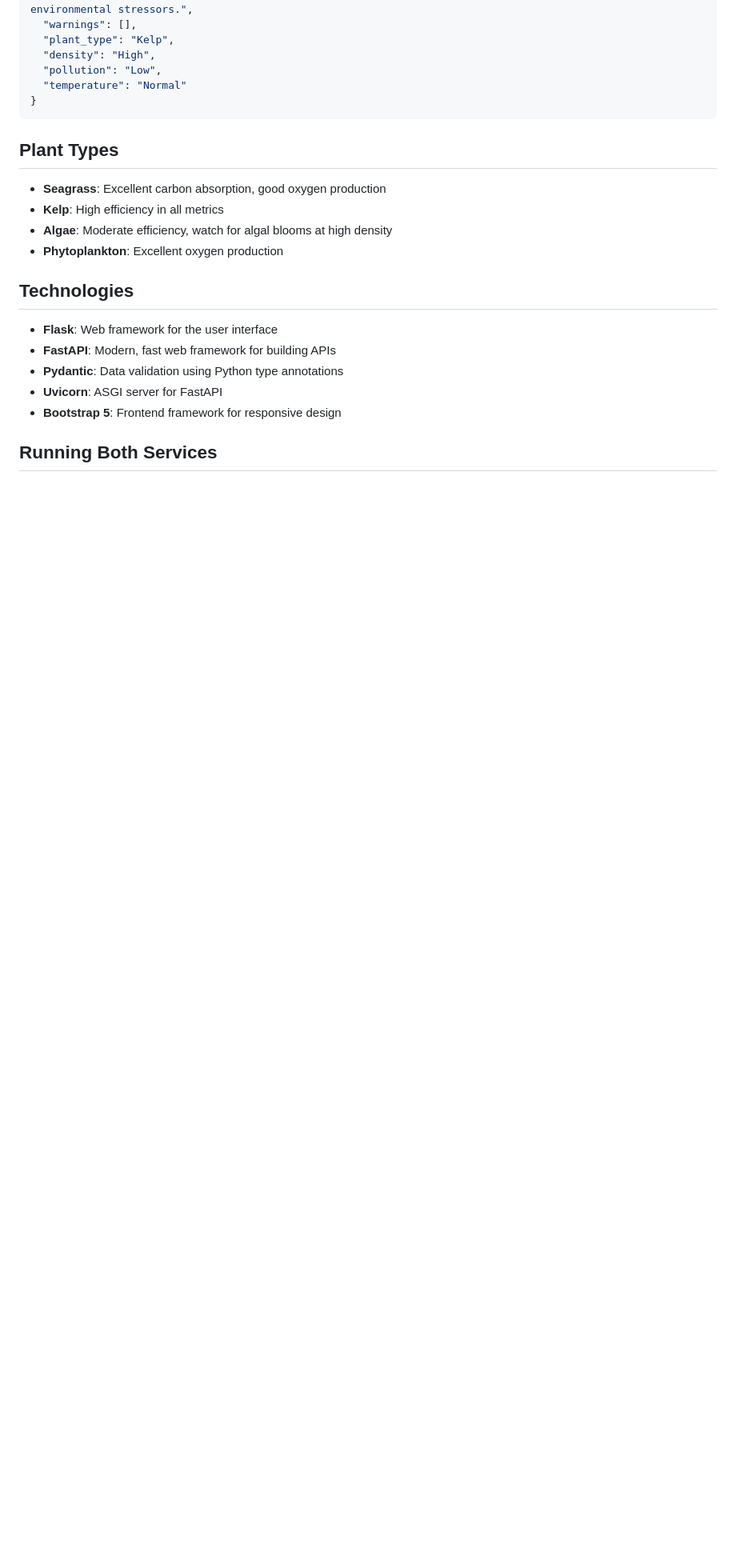
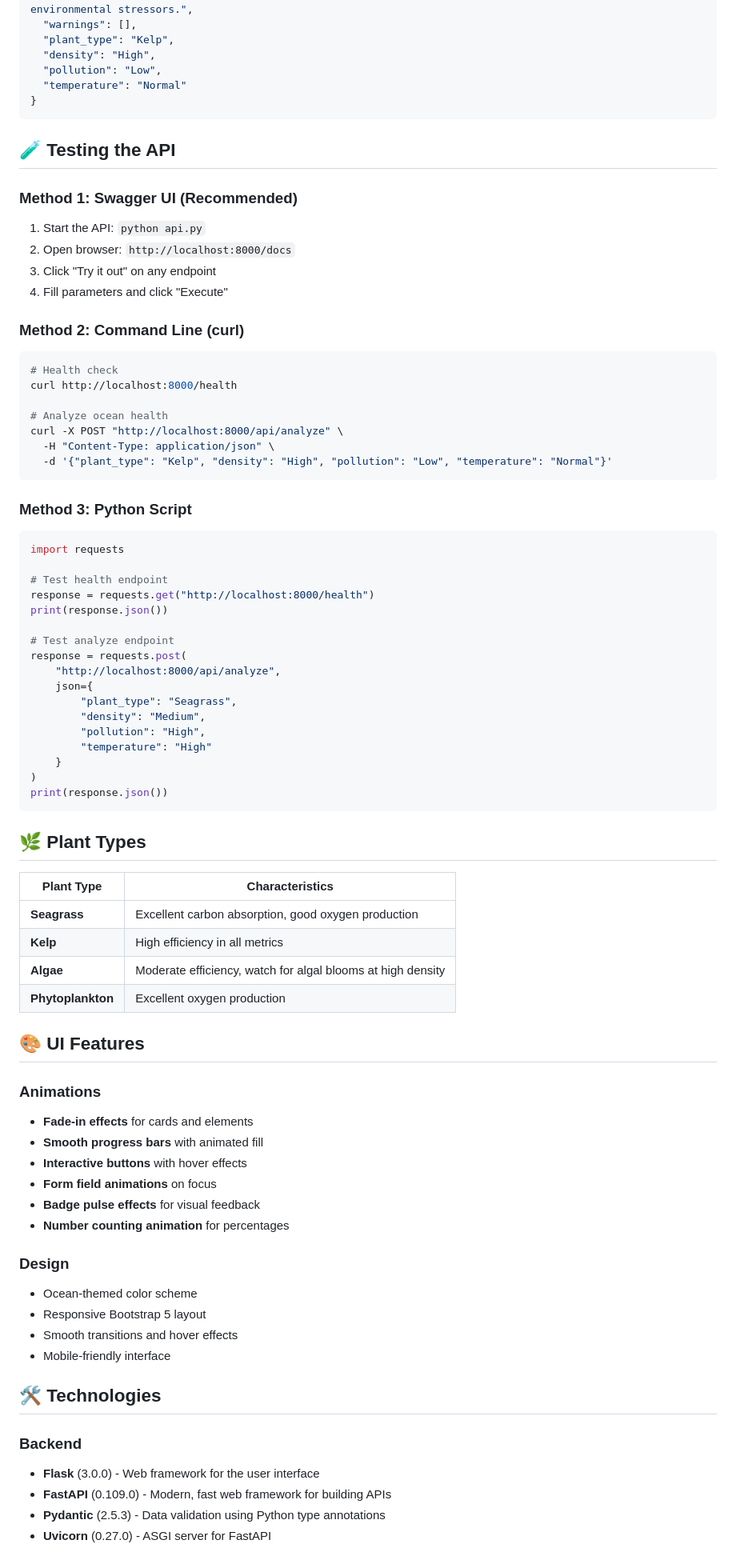
Before and after one commit to asadiqbal006/ICT_PROJECT_OPIS, a Markdown page: README.md, the part around one of its changes. Shown at 80% size. Drawn GitHub-style; blank space fills up the shorter version.

````diff
--- a/README.md
+++ b/README.md
@@ -109,19 +148,82 @@ curl -X POST "http://localhost:8000/api/analyze" \
 }
 ```
 
-## Plant Types
+## 🧪 Testing the API
 
-- **Seagrass**: Excellent carbon absorption, good oxygen production
-- **Kelp**: High efficiency in all metrics
-- **Algae**: Moderate efficiency, watch for algal blooms at high density
-- **Phytoplankton**: Excellent oxygen production
+### Method 1: Swagger UI (Recommended)
 
-## Technologies
+1. Start the API: `python api.py`
+2. Open browser: `http://localhost:8000/docs`
+3. Click "Try it out" on any endpoint
+4. Fill parameters and click "Execute"
 
-- **Flask**: Web framework for the user interface
-- **FastAPI**: Modern, fast web framework for building APIs
-- **Pydantic**: Data validation using Python type annotations
-- **Uvicorn**: ASGI server for FastAPI
-- **Bootstrap 5**: Frontend framework for responsive design
+### Method 2: Command Line (curl)
 
-## Running Both Services
+```bash
+# Health check
+curl http://localhost:8000/health
+
+# Analyze ocean health
+curl -X POST "http://localhost:8000/api/analyze" \
+  -H "Content-Type: application/json" \
+  -d '{"plant_type": "Kelp", "density": "High", "pollution": "Low", "temperature": "Normal"}'
+```
+
+### Method 3: Python Script
+
+```python
+import requests
+
+# Test health endpoint
+response = requests.get("http://localhost:8000/health")
+print(response.json())
+
+# Test analyze endpoint
+response = requests.post(
+    "http://localhost:8000/api/analyze",
+    json={
+        "plant_type": "Seagrass",
+        "density": "Medium",
+        "pollution": "High",
+        "temperature": "High"
+    }
+)
+print(response.json())
+```
+
+## 🌿 Plant Types
+
+| Plant Type        | Characteristics                                             |
+| ----------------- | ----------------------------------------------------------- |
+| **Seagrass**      | Excellent carbon absorption, good oxygen production         |
+| **Kelp**          | High efficiency in all metrics                              |
+| **Algae**         | Moderate efficiency, watch for algal blooms at high density |
+| **Phytoplankton** | Excellent oxygen production                                 |
+
+## 🎨 UI Features
+
+### Animations
+
+- **Fade-in effects** for cards and elements
+- **Smooth progress bars** with animated fill
+- **Interactive buttons** with hover effects
+- **Form field animations** on focus
+- **Badge pulse effects** for visual feedback
+- **Number counting animation** for percentages
+
+### Design
+
+- Ocean-themed color scheme
+- Responsive Bootstrap 5 layout
+- Smooth transitions and hover effects
+- Mobile-friendly interface
+
+## 🛠️ Technologies
+
+### Backend
+
+- **Flask** (3.0.0) - Web framework for the user interface
+- **FastAPI** (0.109.0) - Modern, fast web framework for building APIs
+- **Pydantic** (2.5.3) - Data validation using Python type annotations
+- **Uvicorn** (0.27.0) - ASGI server for FastAPI
+
````
Also changed, not shown: other parts of README.md (+160 -33 lines).
